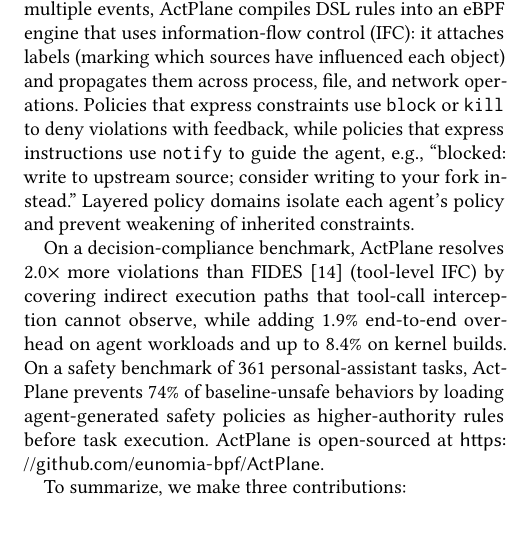
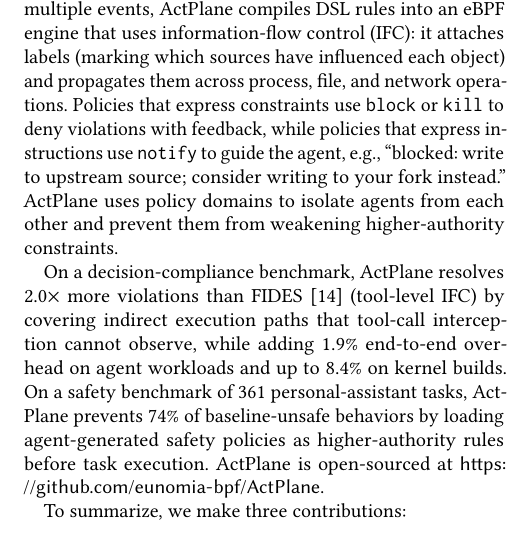
Before and after one commit to yunwei37/actplane-atc, a LaTeX paper (main.tex, which reads sections/01-introduction.tex): part of one column of page 2 of 16, cut so that both start at the same text, the shorter picture padded with empty space. Compiled offline with pdfLaTeX.

Commit message:
refactor: enhance clarity in policy domain description and improve language consistency in introduction section

```diff
--- a/sections/01-introduction.tex
+++ b/sections/01-introduction.tex
@@ -50,8 +50,8 @@
 % 为了追踪跨越多个事件的策略，\sys{} 将 DSL 规则编译到使用信息流控制（IFC）的 eBPF 引擎中：它附加标签（标记哪些源影响了每个对象）并跨进程、文件和网络操作传播它们。
 Policies that express constraints use \texttt{block} or \texttt{kill} to deny violations with feedback, while policies that express instructions use \texttt{notify} to guide the agent, e.g., ``blocked: write to upstream source; consider writing to your fork instead.''
 % 表达约束的策略使用 \texttt{block} 或 \texttt{kill} 拒绝违规并提供反馈，而表达指令的策略使用 \texttt{notify} 指导智能体，例如"已阻止：写入上游源码；请考虑写入你的 fork。"
-Layered policy domains isolate each agent's policy and prevent weakening of inherited constraints.
-% 分层策略域隔离每个智能体的策略，并防止削弱继承的约束。
+\sys{} uses policy domains to isolate agents from each other and prevent them from weakening higher-authority constraints.
+% \sys{} 使用策略域将智能体相互隔离，并防止它们削弱更高权限的约束。
 
 On a decision-compliance benchmark, \sys{} resolves 2.0$\times$ more violations than FIDES~\cite{costa2025fides} (tool-level IFC) by covering indirect execution paths that tool-call interception cannot observe, while adding 1.9\% end-to-end overhead on agent workloads and up to 8.4\% on kernel builds.
 % 在决策合规基准上，\sys{} 通过覆盖工具调用拦截无法观察的间接执行路径，解决了比 FIDES~\cite{costa2025fides}（工具级 IFC）多 2.0 倍的违规，同时在智能体工作负载上增加 1.9\% 的端到端开销，在内核构建上最高 8.4\%。
```
Also changed, not shown: main.pdf.
